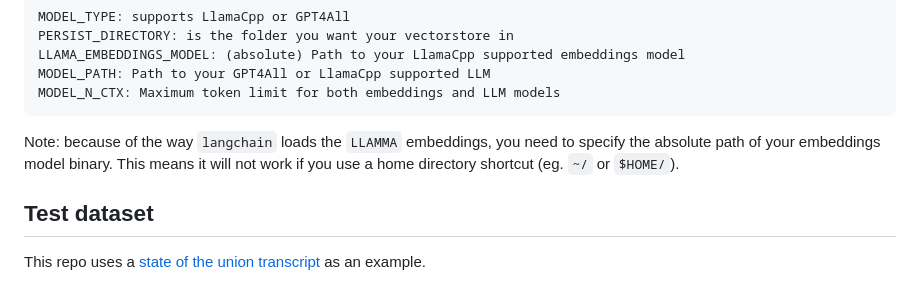
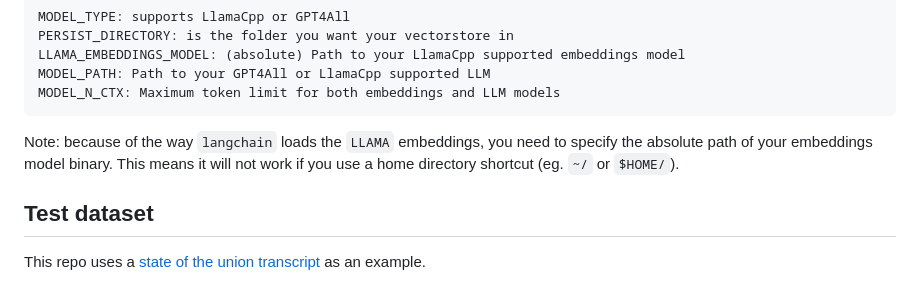
Before and after one commit to Singulix-Labs/private-gpt, a Markdown page: README.md, the part around the change. Rendered like a GitHub page.

Commit message:
fixed a typo

````diff
--- a/README.md
+++ b/README.md
@@ -26,7 +26,7 @@ MODEL_PATH: Path to your GPT4All or LlamaCpp supported LLM
 MODEL_N_CTX: Maximum token limit for both embeddings and LLM models
 ```
 
-Note: because of the way `langchain` loads the `LLAMMA` embeddings, you need to specify the absolute path of your embeddings model binary. This means it will not work if you use a home directory shortcut (eg. `~/` or `$HOME/`).
+Note: because of the way `langchain` loads the `LLAMA` embeddings, you need to specify the absolute path of your embeddings model binary. This means it will not work if you use a home directory shortcut (eg. `~/` or `$HOME/`).
 
 ## Test dataset
 This repo uses a [state of the union transcript](https://github.com/imartinez/privateGPT/blob/main/source_documents/state_of_the_union.txt) as an example.
````
